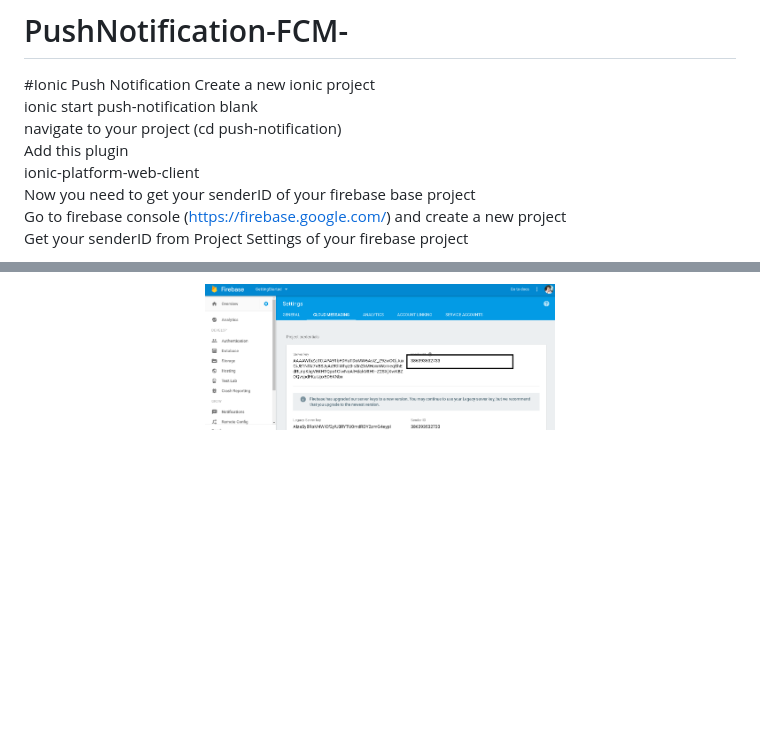
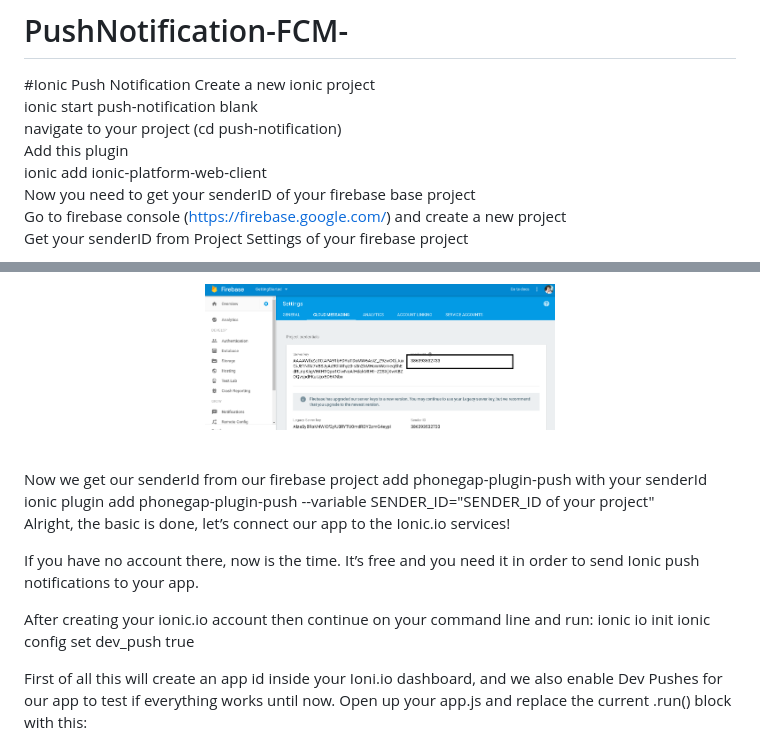
Before and after one commit to UmarEhsan/PushNotification-FCM-, a Markdown page: README.md, 2 parts joined by grey strips. Drawn GitHub-style; blank space fills up the shorter version.

```diff
--- a/README.md
+++ b/README.md
@@ -5,7 +5,7 @@ Create a new ionic project<br>
 ionic start push-notification blank<br>
 navigate to your project (cd push-notification)<br>
 Add this plugin <br>
-ionic-platform-web-client <br>
+ionic add ionic-platform-web-client <br>
 Now you need to get your senderID of your firebase base project <br>
 Go to firebase console (https://firebase.google.com/) and create a new project <br>
 Get your senderID from Project Settings of your firebase project <br>
@@ -21,3 +21,17 @@ Inside Cloud Messaging tab you can get your senderId <br>
 
 </p>
 <br>
+Now we get our senderId from our firebase project add phonegap-plugin-push with your senderId
+ionic plugin add phonegap-plugin-push --variable SENDER_ID="SENDER_ID of your project"
+
+Alright, the basic is done, let’s connect our app to the <a href="">Ionic.io</a> services!
+
+If you have no account there, now is the time. It’s free and you need it in order to send Ionic push notifications to your app.
+
+After creating your ionic.io account then continue on your command line and run:
+ionic io init
+ionic config set dev_push true
+
+First of all this will create an app id inside your Ioni.io dashboard, and we also enable Dev Pushes for our app to test if everything works until now.
+Open up your app.js and replace the current .run() block with this:
+
```
Also changed, not shown: other parts of README.md (+4 -0 lines), run.PNG (added), 6 other files.
